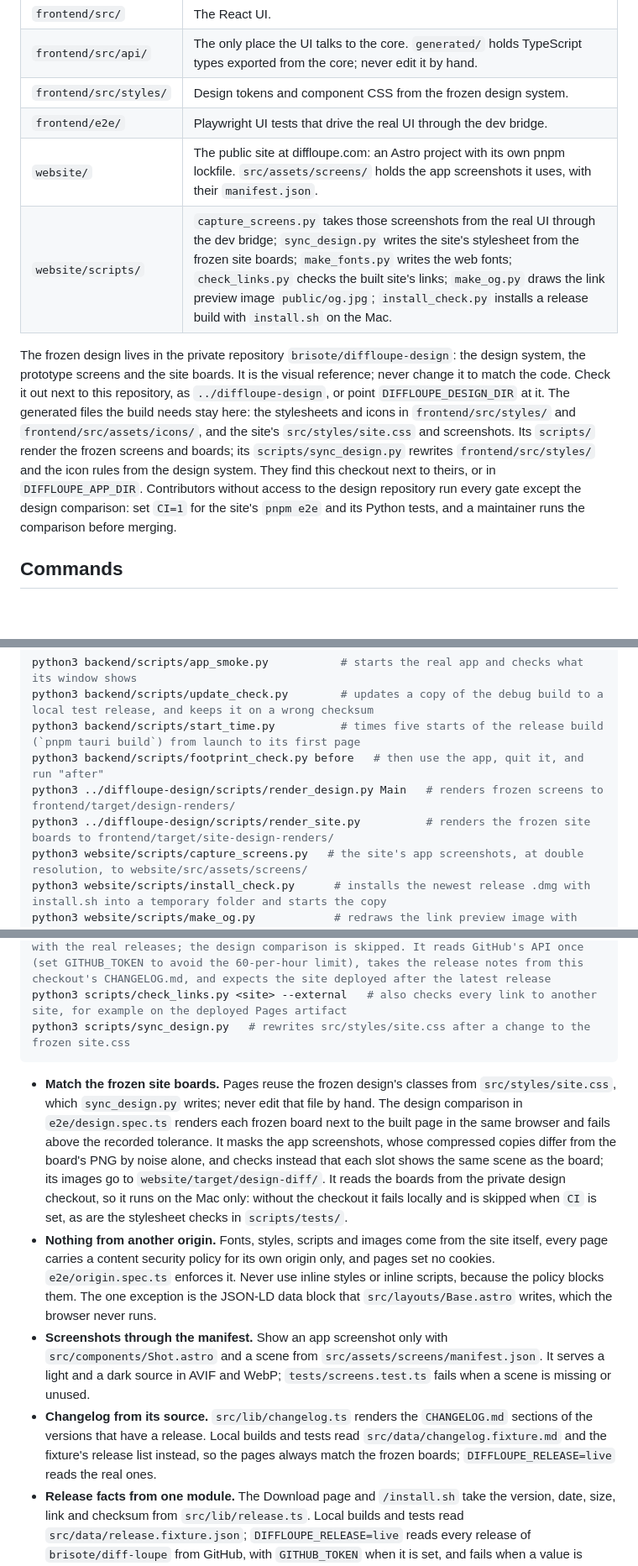
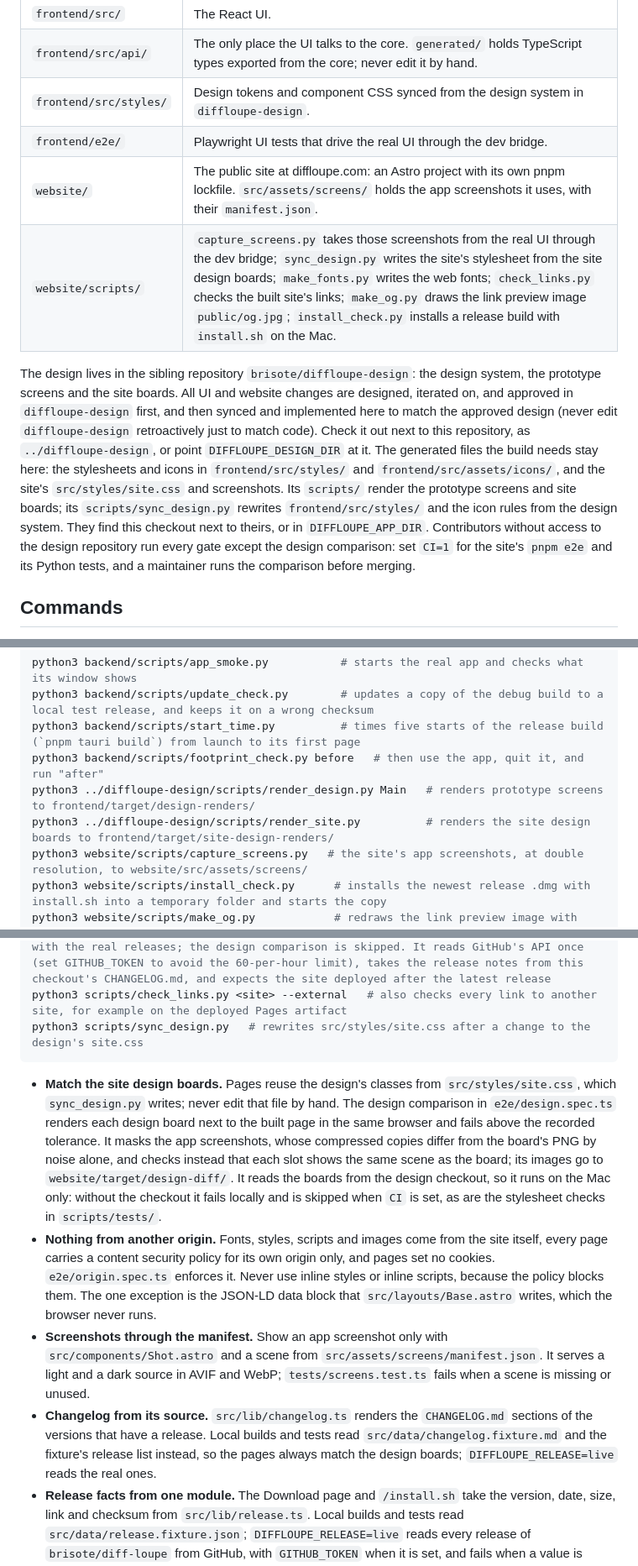
Before and after one commit to brisote/diff-loupe, a Markdown page: AGENTS.md, 3 parts joined by grey strips. Shown at 84% size. Rendered like a GitHub page; blank space fills up the shorter version.

Commit message:
Update AGENTS.md with the design-first workflow

````diff
--- a/AGENTS.md
+++ b/AGENTS.md
@@ -22,12 +22,12 @@ Diffloupe's own code is under the PolyForm Internal Use License 1.0.0 in `LICENS
 | `frontend/`                       | The UI package: `package.json`, Vite, Vitest, Playwright and TypeScript configs, `index.html` and pnpm `patches/`.            |
 | `frontend/src/`                   | The React UI.                                                                                                                  |
 | `frontend/src/api/`               | The only place the UI talks to the core. `generated/` holds TypeScript types exported from the core; never edit it by hand.    |
-| `frontend/src/styles/`            | Design tokens and component CSS from the frozen design system.                                                                 |
+| `frontend/src/styles/`            | Design tokens and component CSS synced from the design system in `diffloupe-design`.                                           |
 | `frontend/e2e/`                   | Playwright UI tests that drive the real UI through the dev bridge.                                                             |
 | `website/`                        | The public site at diffloupe.com: an Astro project with its own pnpm lockfile. `src/assets/screens/` holds the app screenshots it uses, with their `manifest.json`. |
-| `website/scripts/`                | `capture_screens.py` takes those screenshots from the real UI through the dev bridge; `sync_design.py` writes the site's stylesheet from the frozen site boards; `make_fonts.py` writes the web fonts; `check_links.py` checks the built site's links; `make_og.py` draws the link preview image `public/og.jpg`; `install_check.py` installs a release build with `install.sh` on the Mac. |
+| `website/scripts/`                | `capture_screens.py` takes those screenshots from the real UI through the dev bridge; `sync_design.py` writes the site's stylesheet from the site design boards; `make_fonts.py` writes the web fonts; `check_links.py` checks the built site's links; `make_og.py` draws the link preview image `public/og.jpg`; `install_check.py` installs a release build with `install.sh` on the Mac. |
 
-The frozen design lives in the private repository `brisote/diffloupe-design`: the design system, the prototype screens and the site boards. It is the visual reference; never change it to match the code. Check it out next to this repository, as `../diffloupe-design`, or point `DIFFLOUPE_DESIGN_DIR` at it. The generated files the build needs stay here: the stylesheets and icons in `frontend/src/styles/` and `frontend/src/assets/icons/`, and the site's `src/styles/site.css` and screenshots. Its `scripts/` render the frozen screens and boards; its `scripts/sync_design.py` rewrites `frontend/src/styles/` and the icon rules from the design system. They find this checkout next to theirs, or in `DIFFLOUPE_APP_DIR`. Contributors without access to the design repository run every gate except the design comparison: set `CI=1` for the site's `pnpm e2e` and its Python tests, and a maintainer runs the comparison before merging.
+The design lives in the sibling repository `brisote/diffloupe-design`: the design system, the prototype screens and the site boards. All UI and website changes are designed, iterated on, and approved in `diffloupe-design` first, and then synced and implemented here to match the approved design (never edit `diffloupe-design` retroactively just to match code). Check it out next to this repository, as `../diffloupe-design`, or point `DIFFLOUPE_DESIGN_DIR` at it. The generated files the build needs stay here: the stylesheets and icons in `frontend/src/styles/` and `frontend/src/assets/icons/`, and the site's `src/styles/site.css` and screenshots. Its `scripts/` render the prototype screens and site boards; its `scripts/sync_design.py` rewrites `frontend/src/styles/` and the icon rules from the design system. They find this checkout next to theirs, or in `DIFFLOUPE_APP_DIR`. Contributors without access to the design repository run every gate except the design comparison: set `CI=1` for the site's `pnpm e2e` and its Python tests, and a maintainer runs the comparison before merging.
 
 ## Commands
 
@@ -57,8 +57,8 @@ python3 backend/scripts/app_smoke.py           # starts the real app and checks
 python3 backend/scripts/update_check.py        # updates a copy of the debug build to a local test release, and keeps it on a wrong checksum
 python3 backend/scripts/start_time.py          # times five starts of the release build (`pnpm tauri build`) from launch to its first page
 python3 backend/scripts/footprint_check.py before   # then use the app, quit it, and run "after"
-python3 ../diffloupe-design/scripts/render_design.py Main   # renders frozen screens to frontend/target/design-renders/
-python3 ../diffloupe-design/scripts/render_site.py          # renders the frozen site boards to frontend/target/site-design-renders/
+python3 ../diffloupe-design/scripts/render_design.py Main   # renders prototype screens to frontend/target/design-renders/
+python3 ../diffloupe-design/scripts/render_site.py          # renders the site design boards to frontend/target/site-design-renders/
 python3 website/scripts/capture_screens.py   # the site's app screenshots, at double resolution, to website/src/assets/screens/
 python3 website/scripts/install_check.py      # installs the newest release .dmg with install.sh into a temporary folder and starts the copy
 python3 website/scripts/make_og.py            # redraws the link preview image with Chrome and sips
@@ -95,13 +95,13 @@ pnpm links                   # every internal link, asset and anchor in dist/ re
 pnpm e2e                     # Playwright on the built site: Chromium and WebKit, 1440 and 390 px, light and dark, and once without JavaScript
 SITE_URL=https://diffloupe.com pnpm e2e   # the same suite against the deployed site, with the real releases; the design comparison is skipped. It reads GitHub's API once (set GITHUB_TOKEN to avoid the 60-per-hour limit), takes the release notes from this checkout's CHANGELOG.md, and expects the site deployed after the latest release
 python3 scripts/check_links.py <site> --external   # also checks every link to another site, for example on the deployed Pages artifact
-python3 scripts/sync_design.py   # rewrites src/styles/site.css after a change to the frozen site.css
+python3 scripts/sync_design.py   # rewrites src/styles/site.css after a change to the design's site.css
 ```
 
-- **Match the frozen site boards.** Pages reuse the frozen design's classes from `src/styles/site.css`, which `sync_design.py` writes; never edit that file by hand. The design comparison in `e2e/design.spec.ts` renders each frozen board next to the built page in the same browser and fails above the recorded tolerance. It masks the app screenshots, whose compressed copies differ from the board's PNG by noise alone, and checks instead that each slot shows the same scene as the board; its images go to `website/target/design-diff/`. It reads the boards from the private design checkout, so it runs on the Mac only: without the checkout it fails locally and is skipped when `CI` is set, as are the stylesheet checks in `scripts/tests/`.
+- **Match the site design boards.** Pages reuse the design's classes from `src/styles/site.css`, which `sync_design.py` writes; never edit that file by hand. The design comparison in `e2e/design.spec.ts` renders each design board next to the built page in the same browser and fails above the recorded tolerance. It masks the app screenshots, whose compressed copies differ from the board's PNG by noise alone, and checks instead that each slot shows the same scene as the board; its images go to `website/target/design-diff/`. It reads the boards from the design checkout, so it runs on the Mac only: without the checkout it fails locally and is skipped when `CI` is set, as are the stylesheet checks in `scripts/tests/`.
 - **Nothing from another origin.** Fonts, styles, scripts and images come from the site itself, every page carries a content security policy for its own origin only, and pages set no cookies. `e2e/origin.spec.ts` enforces it. Never use inline styles or inline scripts, because the policy blocks them. The one exception is the JSON-LD data block that `src/layouts/Base.astro` writes, which the browser never runs.
 - **Screenshots through the manifest.** Show an app screenshot only with `src/components/Shot.astro` and a scene from `src/assets/screens/manifest.json`. It serves a light and a dark source in AVIF and WebP; `tests/screens.test.ts` fails when a scene is missing or unused.
-- **Changelog from its source.** `src/lib/changelog.ts` renders the `CHANGELOG.md` sections of the versions that have a release. Local builds and tests read `src/data/changelog.fixture.md` and the fixture's release list instead, so the pages always match the frozen boards; `DIFFLOUPE_RELEASE=live` reads the real ones.
+- **Changelog from its source.** `src/lib/changelog.ts` renders the `CHANGELOG.md` sections of the versions that have a release. Local builds and tests read `src/data/changelog.fixture.md` and the fixture's release list instead, so the pages always match the design boards; `DIFFLOUPE_RELEASE=live` reads the real ones.
 - **Release facts from one module.** The Download page and `/install.sh` take the version, date, size, link and checksum from `src/lib/release.ts`. Local builds and tests read `src/data/release.fixture.json`; `DIFFLOUPE_RELEASE=live` reads every release of `brisote/diff-loupe` from GitHub, with `GITHUB_TOKEN` when it is set, and fails when a value is missing. The latest release is the highest version, so the Download page, the Changelog and the script always agree. `src/install/install.sh` is the script's template: it must run on macOS's bash 3.2, stays inside one function called on its last line, and never uses `sudo` or touches `~/Library`. `scripts/tests/test_install.py` runs it with stand-in commands. CI runs those tests with bash 5 and as root, so also run them on the Mac, where `bash` is 3.2 and the read-only folder case is not skipped, and run `install_check.py` after a change to the script.
 - **Link previews and search.** `src/layouts/Base.astro` writes each page's canonical address, its Open Graph and Twitter card tags and the preview image `public/og.jpg`; the missing page is marked `noindex`. `src/lib/seo.ts` lists the indexed pages for `/sitemap.xml` and `/robots.txt` and writes the home page's structured data. Redraw the image with `python3 scripts/make_og.py` after a change to the hero or the Markdown screenshot. `e2e/seo.spec.ts` checks every page. The home page's SoftwareApplication data has no rating, because Diffloupe collects none, so Google shows no app rich result for it.
 - **Every page in every variant.** Each page is tested in both browsers, both widths and both themes, with axe and with JavaScript off. Content and commands must work without JavaScript.
````
Also changed, not shown: other parts of AGENTS.md (+1 -1 lines).
